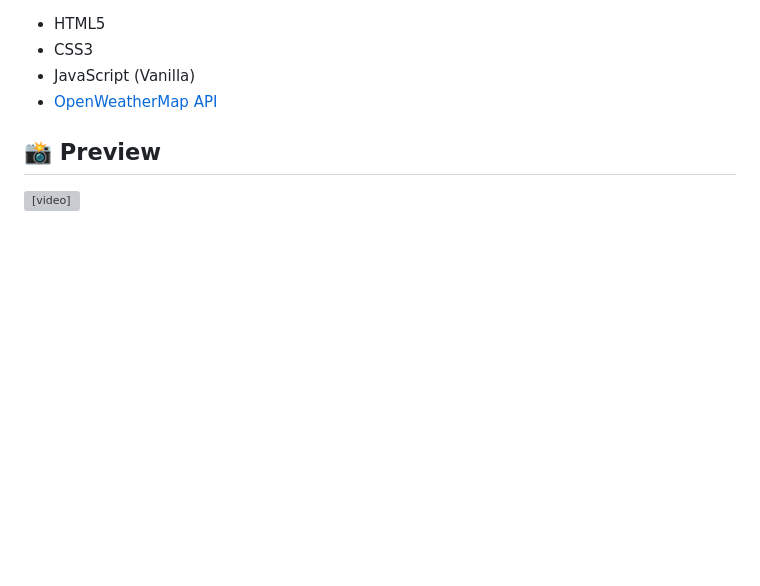
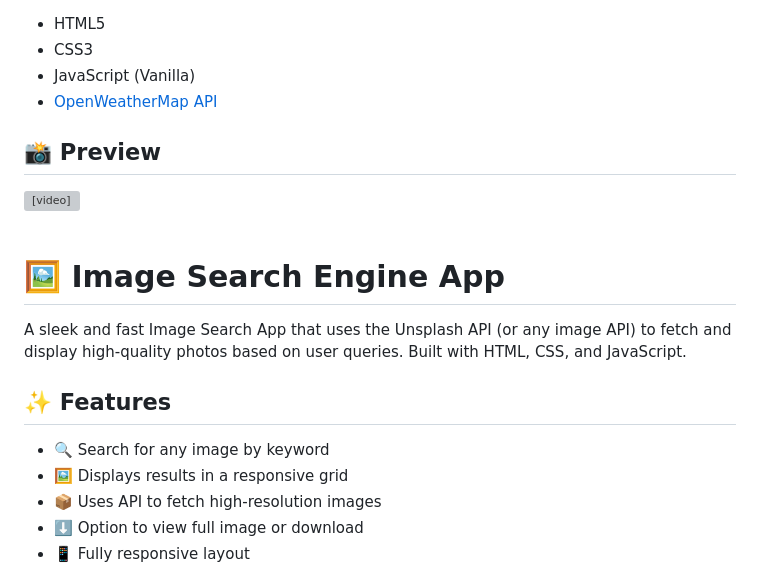
Before and after one commit to Ankitmahajna022/operator, a Markdown page: README.md, the part around one of its changes. Rendered like a GitHub page; blank space fills up the shorter version; grey boxes are pictures that could not be loaded.

```diff
--- a/README.md
+++ b/README.md
@@ -200,3 +200,17 @@ A sleek and simple Weather App that fetches real-time weather data for any city
 
 ## 📸 Preview
 <video src="https://github.com/user-attachments/assets/c158905f-843b-41cb-84ce-63b452499f9a"></video>
+<br><br>
+
+# 🖼️ Image Search Engine App
+
+A sleek and fast Image Search App that uses the Unsplash API (or any image API) to fetch and display high-quality photos based on user queries. Built with HTML, CSS, and JavaScript.
+
+## ✨ Features
+
+- 🔍 Search for any image by keyword
+- 🖼️ Displays results in a responsive grid
+- 📦 Uses API to fetch high-resolution images
+- ⬇️ Option to view full image or download
+- 📱 Fully responsive layout
+
```
Also changed, not shown: other parts of README.md (+8 -0 lines).
